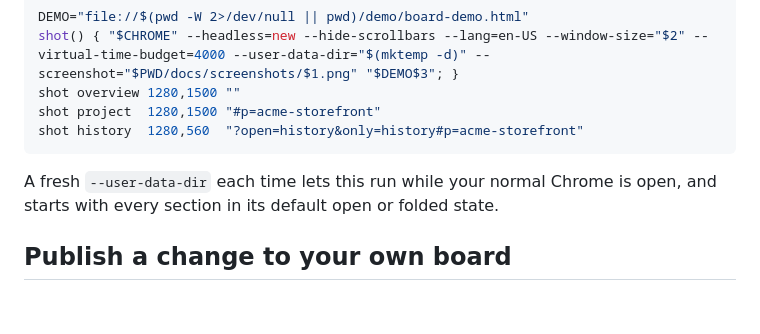
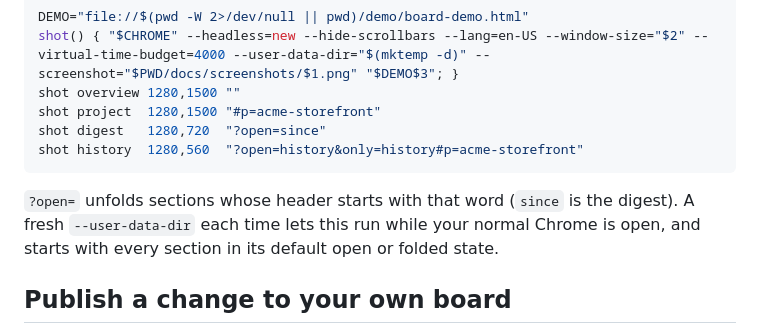
Before and after one commit to Tquillity/relay-board, a Markdown page: README.md, the part around one of its changes. Drawn GitHub-style; blank space fills up the shorter version.

````diff
--- a/README.md
+++ b/README.md
@@ -48,10 +51,11 @@ DEMO="file://$(pwd -W 2>/dev/null || pwd)/demo/board-demo.html"
 shot() { "$CHROME" --headless=new --hide-scrollbars --lang=en-US --window-size="$2" --virtual-time-budget=4000 --user-data-dir="$(mktemp -d)" --screenshot="$PWD/docs/screenshots/$1.png" "$DEMO$3"; }
 shot overview 1280,1500 ""
 shot project  1280,1500 "#p=acme-storefront"
+shot digest   1280,720  "?open=since"
 shot history  1280,560  "?open=history&only=history#p=acme-storefront"
 ```
 
-A fresh `--user-data-dir` each time lets this run while your normal Chrome is open, and starts with every section in its default open or folded state.
+`?open=` unfolds sections whose header starts with that word (`since` is the digest). A fresh `--user-data-dir` each time lets this run while your normal Chrome is open, and starts with every section in its default open or folded state.
 
 ## Publish a change to your own board
 
````
Also changed, not shown: other parts of README.md (+4 -1 lines), docs/screenshots/digest.png (added), docs/screenshots/history.png, docs/screenshots/overview.png, docs/screenshots/project.png, 2 other files.
